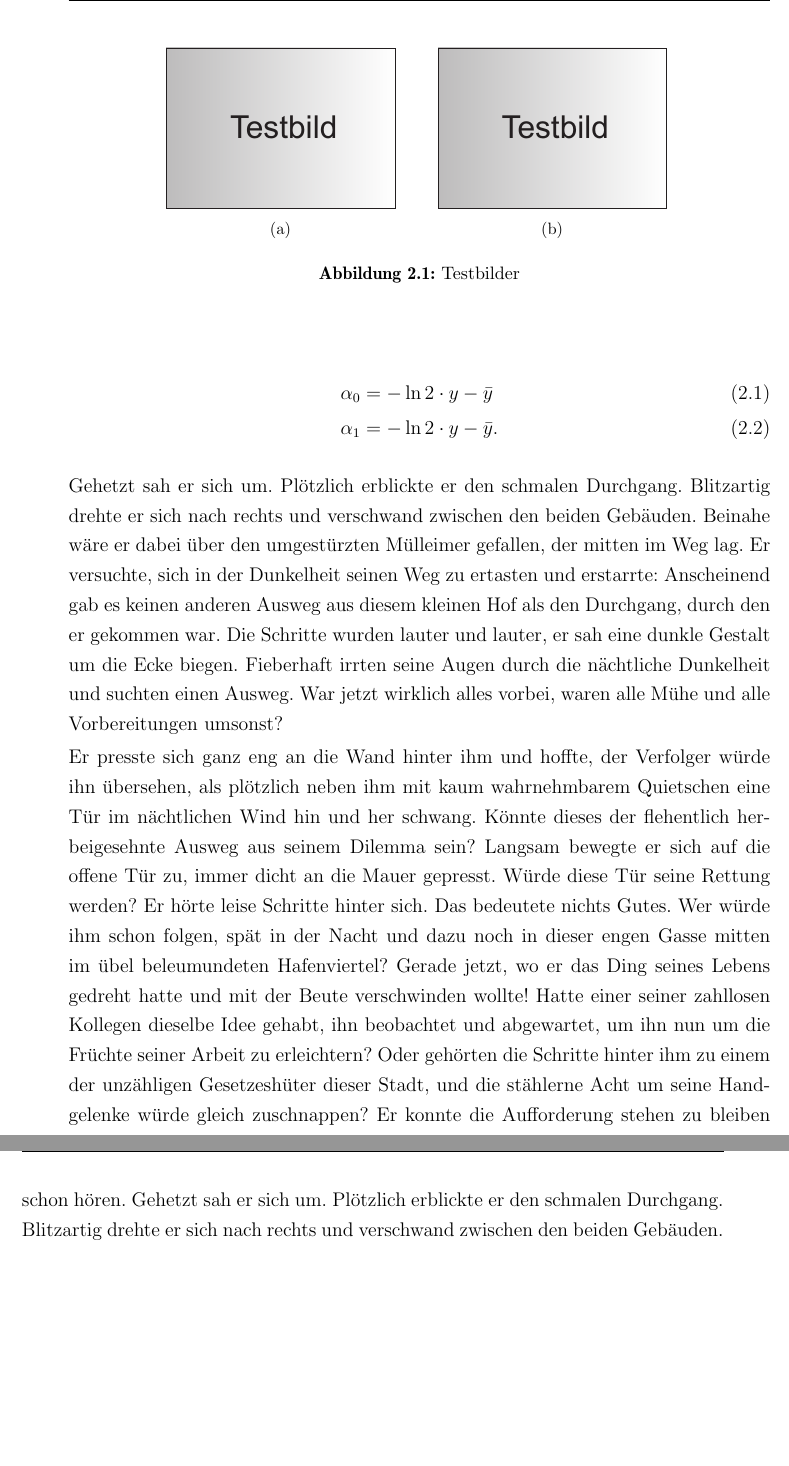
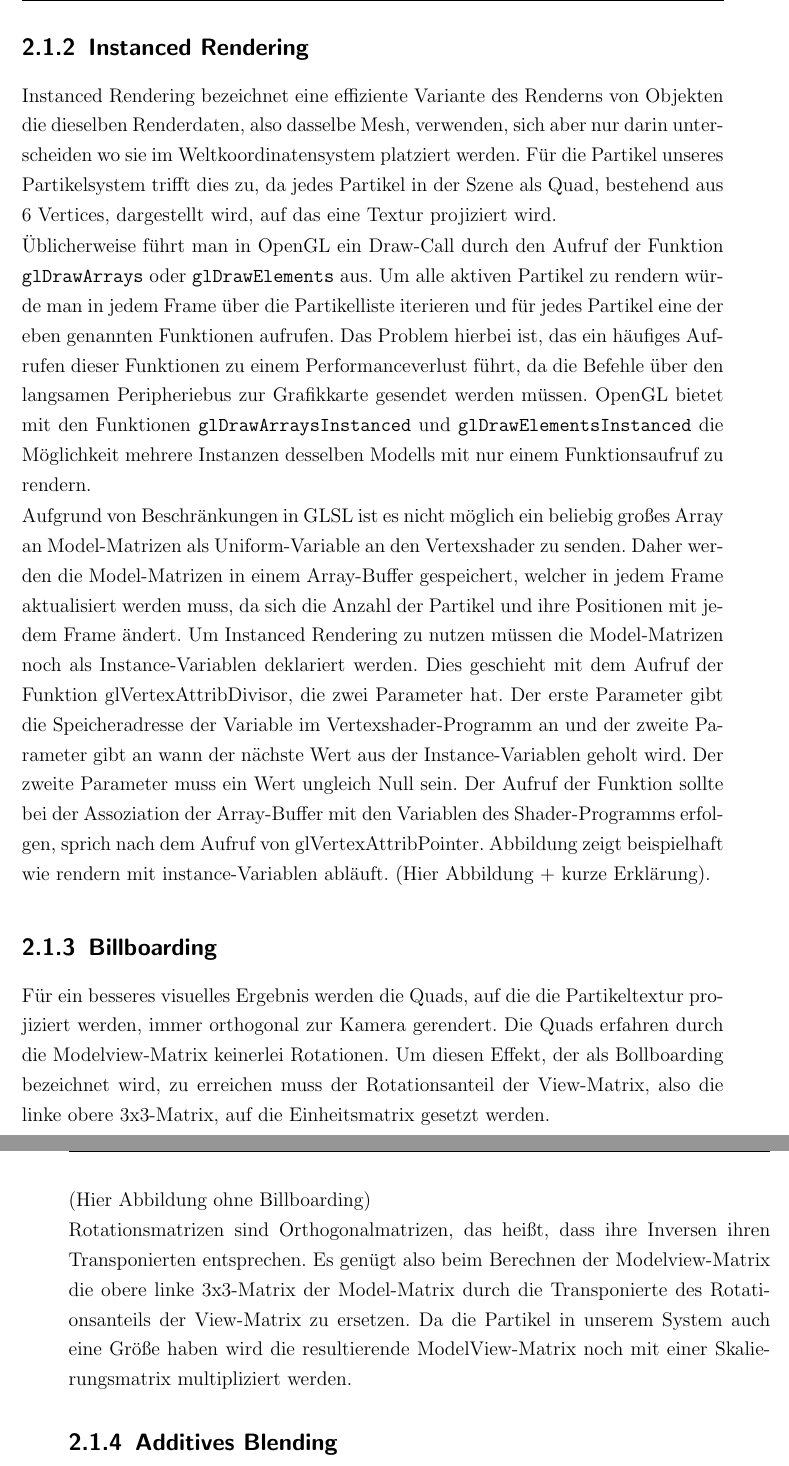
Before and after one commit to v1nc/Leap-Tennis-Ausarbeitung, a LaTeX book (LS7-Abschlussarbeit.tex, which reads kapitel/kapitel2.tex): two parts of pages 9 and 10 of 25 before the commit and two parts of pages 8 and 9 of 25 after it, joined at a grey line, cut at the place of the change, the shorter picture padded with empty space. Compiled offline with pdfLaTeX.

Commit message:
Added Rendering chapter

```diff
--- a/kapitel/kapitel2.tex
+++ b/kapitel/kapitel2.tex
@@ -50,15 +25,12 @@ alles vorbei, waren alle Mühe und alle Vorbereitungen umsonst \cite{Abramowski:
 
+\subsection{Instanced Rendering}
+\label{Kapitel_2_-_Unterkapitel_1.2}
+%
+Instanced Rendering bezeichnet eine effiziente Variante des Renderns von Objekten die dieselben Renderdaten, also dasselbe Mesh, verwenden, sich aber nur darin unterscheiden wo sie im Weltkoordinatensystem platziert werden. Für die Partikel unseres Partikelsystem trifft dies zu, da jedes Partikel in der Szene als Quad, bestehend aus 6 Vertices, dargestellt wird, auf das eine Textur projiziert wird.
 
-    \begin{figure}[t]
-    \centering
-    \subfigure[]
-          {\includegraphics[scale=0.8]{bilder/testbild}\label{fig_testbild_a}
-    }
-    \hspace{0.5cm}%
-    \subfigure[]
-         {\includegraphics[scale=0.8]{bilder/testbild}\label{fig_testbild_b}
-    }
-    \caption[Testbilder]{Testbilder}
-        \label{fig_testbild}
-    \end{figure}
+Üblicherweise führt man in OpenGL ein Draw-Call durch den Aufruf der Funktion {\texttt{glDrawArrays}} oder {\texttt{glDrawElements}} aus. Um alle aktiven Partikel zu rendern würde man in jedem Frame über die Partikelliste iterieren und für jedes Partikel eine der eben genannten Funktionen aufrufen. Das Problem hierbei ist, das ein häufiges Aufrufen dieser Funktionen zu einem Performanceverlust führt, da die Befehle über den langsamen Peripheriebus zur Grafikkarte gesendet werden müssen. OpenGL bietet mit den Funktionen {\texttt{glDrawArraysInstanced}} und {\texttt{glDrawElementsInstanced}} die Möglichkeit mehrere Instanzen desselben Modells mit nur einem Funktionsaufruf zu rendern.
 
+Aufgrund von Beschränkungen in GLSL ist es nicht möglich ein beliebig großes Array an Model-Matrizen als Uniform-Variable an den Vertexshader zu senden. Daher werden die Model-Matrizen in einem Array-Buffer gespeichert, welcher in jedem Frame aktualisiert werden muss, da sich die Anzahl der Partikel und ihre Positionen mit jedem Frame ändert.
+Um Instanced Rendering zu nutzen müssen die Model-Matrizen noch als Instance-Variablen deklariert werden. Dies geschieht mit dem Aufruf der Funktion glVertexAttribDivisor, die zwei Parameter hat. Der erste Parameter gibt die Speicheradresse der Variable im Vertexshader-Programm an und der zweite Parameter gibt an wann der nächste Wert aus der Instance-Variablen geholt wird. Der zweite Parameter muss ein Wert ungleich Null sein.  Der Aufruf der Funktion sollte bei der Assoziation der Array-Buffer mit den Variablen des Shader-Programms erfolgen, sprich nach dem Aufruf von glVertexAttribPointer.
+Abbildung zeigt beispielhaft wie rendern mit instance-Variablen abläuft.
+(Hier Abbildung + kurze Erklärung).
@@ -85,5 +37,15 @@ Gebäuden.
 
+\subsection{Billboarding}
+\label{Kapitel_2_-_Unterkapitel_1.3}
+%
+Für ein besseres visuelles Ergebnis werden die Quads, auf die die Partikeltextur projiziert werden, immer orthogonal zur Kamera gerendert. Die Quads erfahren durch die
+Modelview-Matrix keinerlei Rotationen. Um diesen Effekt, der als Bollboarding bezeichnet wird, zu erreichen muss der Rotationsanteil der View-Matrix, also die linke obere 3x3-Matrix, auf die Einheitsmatrix gesetzt werden.
 
-\section{Kapitel 2 - Unterkapitel 2}
-\label{Kapitel_2_-_Unterkapitel_2}
+(Hier Abbildung ohne Billboarding)
+
+Rotationsmatrizen sind Orthogonalmatrizen, das heißt, dass ihre Inversen ihren Transponierten entsprechen. Es genügt also beim Berechnen der Modelview-Matrix die obere linke 3x3-Matrix der Model-Matrix durch die Transponierte des Rotationsanteils der View-Matrix zu ersetzen. Da die Partikel in unserem System auch eine Größe haben wird die
+resultierende ModelView-Matrix noch mit einer Skalierungsmatrix multipliziert werden.
+
+\subsection{Additives Blending}
+\label{Kapitel_2_-_Unterkapitel_1.4}
 %
@@ -112,46 +51,0 @@ Aufforderung stehen zu bleiben schon hören:
-    \begin{align}
-	    \label{gleichung_nummer_2}
-	    \alpha_0 &= -\ln 2 \cdot y - \bar{y}\\
-	    \alpha_1 &= -\ln 2 \cdot y - \bar{y} \textrm{.}
-    \end{align}
-
-Gehetzt sah er sich um. Plötzlich erblickte er den schmalen
-Durchgang. Blitzartig drehte er sich nach rechts und verschwand
-zwischen den beiden Gebäuden. Beinahe wäre er dabei über den
-umgestürzten Mülleimer gefallen, der mitten im Weg lag. Er
-versuchte, sich in der Dunkelheit seinen Weg zu ertasten und
-erstarrte: Anscheinend gab es keinen anderen Ausweg aus diesem
-kleinen Hof als den Durchgang, durch den er gekommen war. Die
-Schritte wurden lauter und lauter, er sah eine dunkle Gestalt um
-die Ecke biegen. Fieberhaft irrten seine Augen durch die
-nächtliche Dunkelheit und suchten einen Ausweg. War jetzt wirklich
-alles vorbei, waren alle Mühe und alle Vorbereitungen umsonst?
-
-Er presste sich ganz eng an die Wand hinter ihm und hoffte, der
-Verfolger würde ihn übersehen, als plötzlich neben ihm mit kaum
-wahrnehmbarem Quietschen eine Tür im nächtlichen Wind hin und her
-schwang. Könnte dieses der flehentlich herbeigesehnte Ausweg aus
-seinem Dilemma sein? Langsam bewegte er sich auf die offene Tür
-zu, immer dicht an die Mauer gepresst. Würde diese Tür seine
-Rettung werden? Er hörte leise Schritte hinter sich. Das bedeutete
-nichts Gutes. Wer würde ihm schon folgen, spät in der Nacht und
-dazu noch in dieser engen Gasse mitten im übel beleumundeten
-Hafenviertel? Gerade jetzt, wo er das Ding seines Lebens gedreht
-hatte und mit der Beute verschwinden wollte! Hatte einer seiner
-zahllosen Kollegen dieselbe Idee gehabt, ihn beobachtet und
-abgewartet, um ihn nun um die Früchte seiner Arbeit zu
-erleichtern? Oder gehörten die Schritte hinter ihm zu einem der
-unzähligen Gesetzeshüter dieser Stadt, und die stählerne Acht um
-seine Handgelenke würde gleich zuschnappen? Er konnte die
-Aufforderung stehen zu bleiben schon hören. Gehetzt sah er sich
-um. Plötzlich erblickte er den schmalen Durchgang. Blitzartig
-drehte er sich nach rechts und verschwand zwischen den beiden
-Gebäuden.
-
-
-
-
-
-
-
-%
```
Also changed, not shown: kapitel/kapitel2.tex (91 more changed lines).
